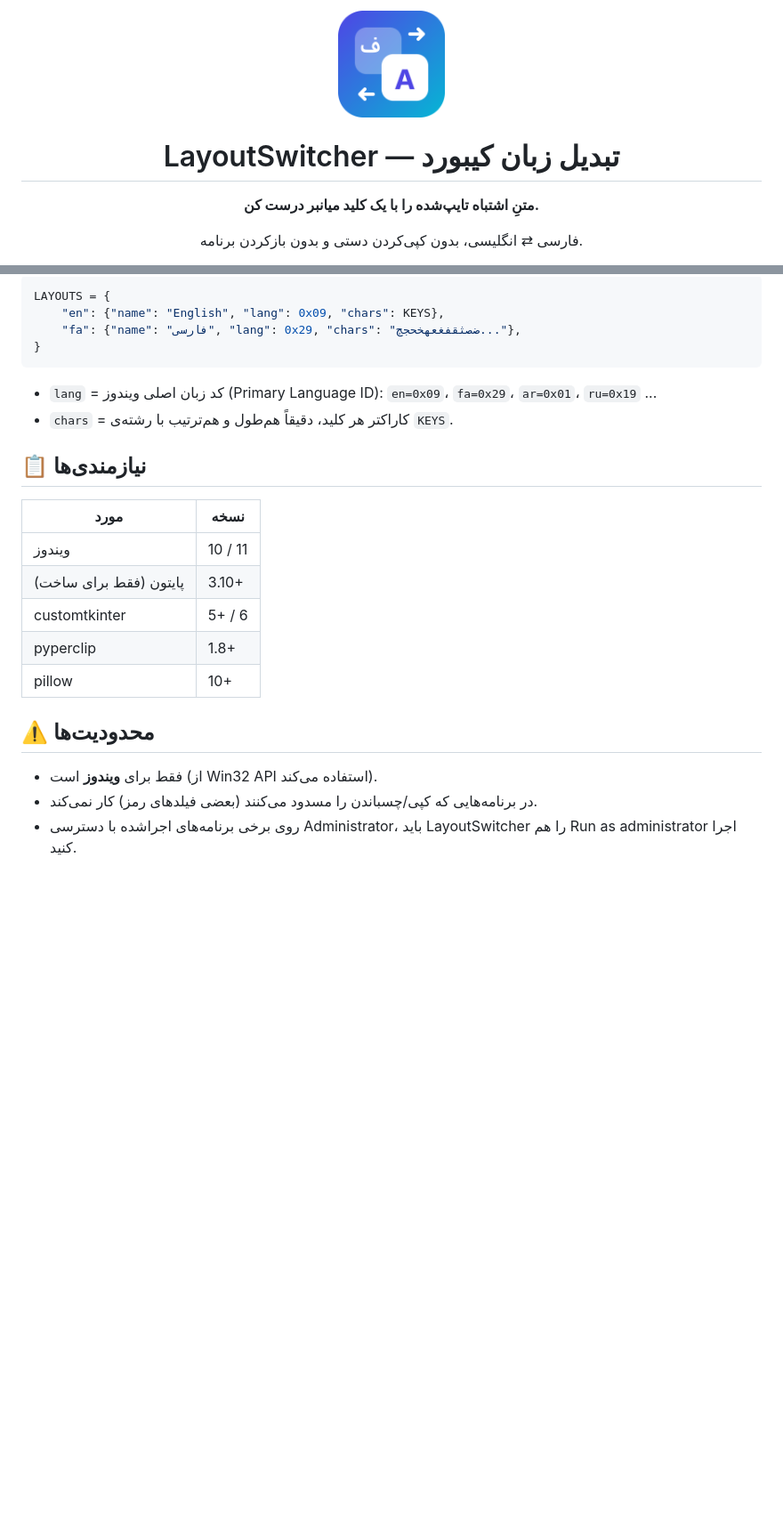
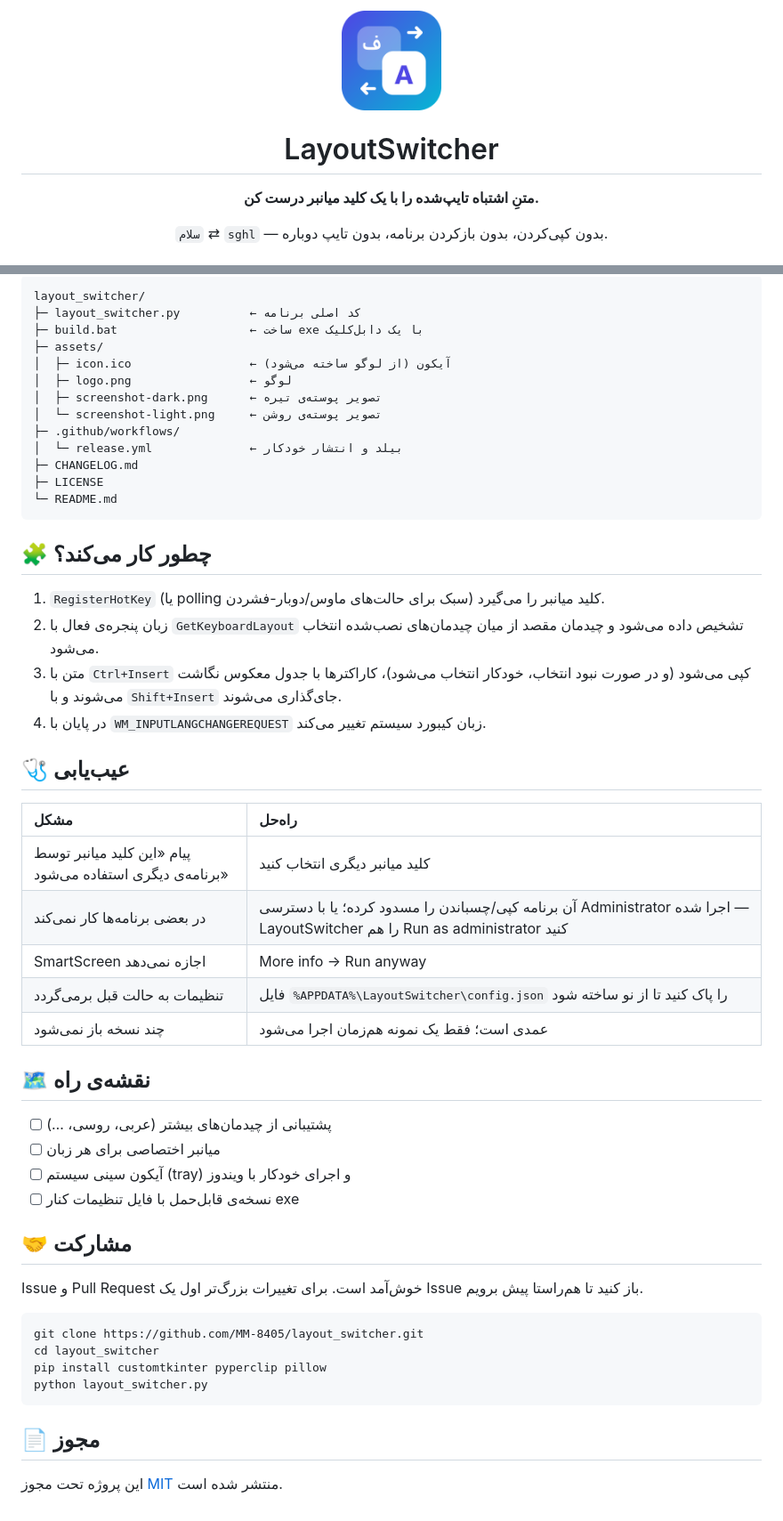
Before and after one commit to MM-8405/layout_switcher, a Markdown page: README.md, 2 parts joined by grey strips. Shown at 89% size. Rendered like a GitHub page; blank space fills up the shorter version.

````diff
--- a/README.md
+++ b/README.md
@@ -1,10 +1,10 @@
 <div align="center">
 
-<img src="assets/logo.png" width="120" alt="LayoutSwitcher">
+<img src="assets/logo.png" width="112" alt="LayoutSwitcher logo">
 
-# LayoutSwitcher — تبدیل زبان کیبورد
+# LayoutSwitcher
 
 **متنِ اشتباه تایپ‌شده را با یک کلید میانبر درست کن.**
 
-فارسی ⇄ انگلیسی، بدون کپی‌کردن دستی و بدون بازکردن برنامه.
+`سلام` ⇄ `sghl` — بدون کپی‌کردن، بدون بازکردن برنامه، بدون تایپ دوباره.
 
@@ -99,26 +154,55 @@ python layout_switcher.py
 
-```python
-LAYOUTS = {
-    "en": {"name": "English", "lang": 0x09, "chars": KEYS},
-    "fa": {"name": "فارسی", "lang": 0x29, "chars": "ضصثقفغعهخحجچ..."},
-}
+```
+layout_switcher/
+├─ layout_switcher.py          ← کد اصلی برنامه
+├─ build.bat                   ← ساخت exe با یک دابل‌کلیک
+├─ assets/
+│  ├─ icon.ico                 ← آیکون (از لوگو ساخته می‌شود)
+│  ├─ logo.png                 ← لوگو
+│  ├─ screenshot-dark.png      ← تصویر پوسته‌ی تیره
+│  └─ screenshot-light.png     ← تصویر پوسته‌ی روشن
+├─ .github/workflows/
+│  └─ release.yml              ← بیلد و انتشار خودکار
+├─ CHANGELOG.md
+├─ LICENSE
+└─ README.md
 ```
 
-- `lang` = کد زبان اصلی ویندوز (Primary Language ID): `en=0x09`، `fa=0x29`، `ar=0x01`، `ru=0x19` ...
-- `chars` = کاراکتر هر کلید، دقیقاً هم‌طول و هم‌ترتیب با رشته‌ی `KEYS`.
+## 🧩 چطور کار می‌کند؟
 
-## 📋 نیازمندی‌ها
+1. `RegisterHotKey` (یا polling سبک برای حالت‌های ماوس/دوبار-فشردن) کلید میانبر را می‌گیرد.
+2. زبان پنجره‌ی فعال با `GetKeyboardLayout` تشخیص داده می‌شود و چیدمان مقصد از میان چیدمان‌های نصب‌شده انتخاب می‌شود.
+3. متن با `Ctrl+Insert` کپی می‌شود (و در صورت نبود انتخاب، خودکار انتخاب می‌شود)، کاراکترها با جدول معکوس نگاشت می‌شوند و با `Shift+Insert` جای‌گذاری می‌شوند.
+4. در پایان با `WM_INPUTLANGCHANGEREQUEST` زبان کیبورد سیستم تغییر می‌کند.
 
-| مورد | نسخه |
-|------|------|
-| ویندوز | 10 / 11 |
-| پایتون (فقط برای ساخت) | 3.10+ |
-| customtkinter | 5+ / 6 |
-| pyperclip | 1.8+ |
-| pillow | 10+ |
+## 🩺 عیب‌یابی
 
-## ⚠️ محدودیت‌ها
+| مشکل | راه‌حل |
+|:---|:---|
+| پیام «این کلید میانبر توسط برنامه‌ی دیگری استفاده می‌شود» | کلید میانبر دیگری انتخاب کنید |
+| در بعضی برنامه‌ها کار نمی‌کند | آن برنامه کپی/چسباندن را مسدود کرده؛ یا با دسترسی Administrator اجرا شده — LayoutSwitcher را هم Run as administrator کنید |
+| SmartScreen اجازه نمی‌دهد | More info → Run anyway |
+| تنظیمات به حالت قبل برمی‌گردد | فایل `%APPDATA%\LayoutSwitcher\config.json` را پاک کنید تا از نو ساخته شود |
+| چند نسخه باز نمی‌شود | عمدی است؛ فقط یک نمونه هم‌زمان اجرا می‌شود |
 
-- فقط برای **ویندوز** است (از Win32 API استفاده می‌کند).
-- در برنامه‌هایی که کپی/چسباندن را مسدود می‌کنند (بعضی فیلدهای رمز) کار نمی‌کند.
-- روی برخی برنامه‌های اجراشده با دسترسی Administrator، باید LayoutSwitcher را هم Run as administrator اجرا کنید.
+## 🗺️ نقشه‌ی راه
+
+- [ ] پشتیبانی از چیدمان‌های بیشتر (عربی، روسی، …)
+- [ ] میانبر اختصاصی برای هر زبان
+- [ ] آیکون سینی سیستم (tray) و اجرای خودکار با ویندوز
+- [ ] نسخه‌ی قابل‌حمل با فایل تنظیمات کنار exe
+
+## 🤝 مشارکت
+
+Issue و Pull Request خوش‌آمد است. برای تغییرات بزرگ‌تر اول یک Issue باز کنید تا هم‌راستا پیش برویم.
+
+```bat
+git clone https://github.com/MM-8405/layout_switcher.git
+cd layout_switcher
+pip install customtkinter pyperclip pillow
+python layout_switcher.py
+```
+
+## 📄 مجوز
+
+این پروژه تحت مجوز [MIT](LICENSE) منتشر شده است.
````
Also changed, not shown: other parts of README.md (+96 -41 lines), CHANGELOG.md (added, +19 -0 lines), assets/screenshot-dark.png (added), assets/screenshot-light.png (added), 2 other files.
